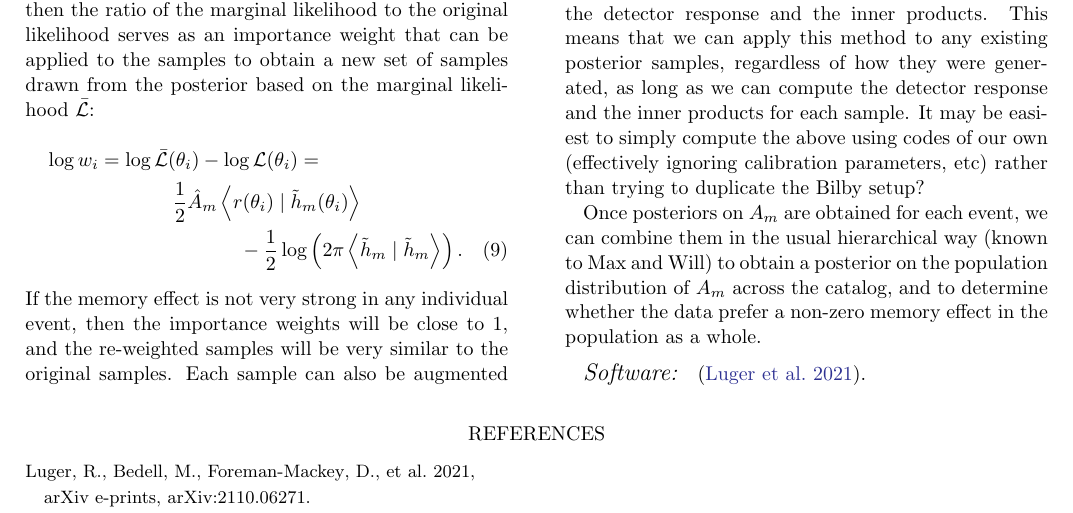
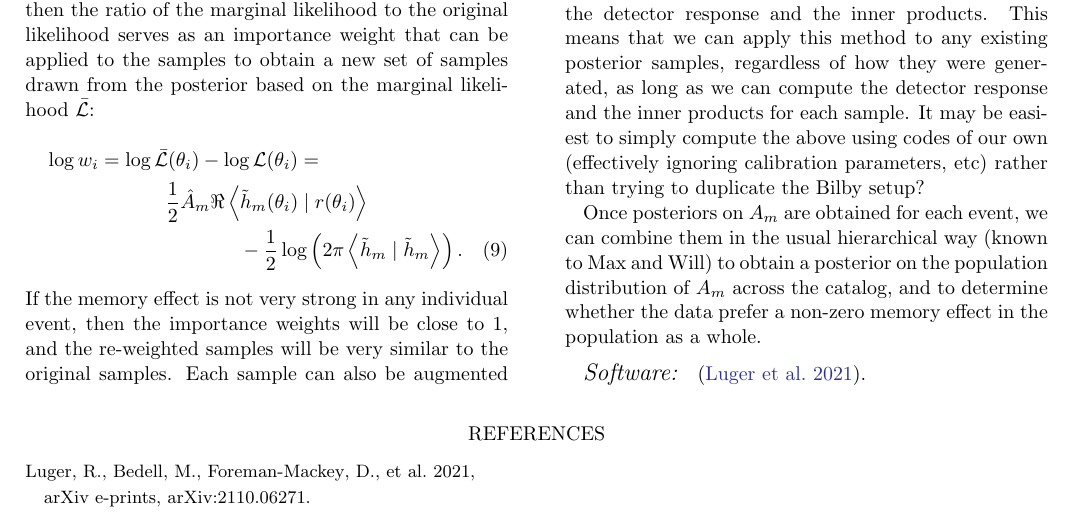
Before and after one commit to farr/MemoryCatalog, a LaTeX paper (src/tex/ms.tex): part of page 2 of 2, cut so that both start at the same text. Compiled offline with pdfLaTeX; a LaTeX package or settings file that is missing is left out.

Commit message:
One more Re to restrict to real A.

```diff
--- a/src/tex/ms.tex
+++ b/src/tex/ms.tex
@@ -98,7 +98,7 @@ obtain the marginal likelihood $\bar{\mathcal{L}}$:
 \end{multline}
 If we are given a set of samples as above, drawn from a posterior based on the original, no-memory likelihood $\mathcal{L}$, then the ratio of the marginal likelihood to the original likelihood serves as an importance weight that can be applied to the samples to obtain a new set of samples drawn from the posterior based on the marginal likelihood $\bar{\mathcal{L}}$:
 \begin{multline}
-    \log w_i = \log \bar{\mathcal{L}}(\theta_i) - \log \mathcal{L}(\theta_i) = \\ \frac{1}{2} \hat{A}_m \left\langle r(\theta_i) \mid \tilde{h}_m(\theta_i) \right\rangle \\ - \frac{1}{2}\log\left( 2 \pi \left\langle \tilde{h}_m \mid \tilde{h}_m \right\rangle \right).
+    \log w_i = \log \bar{\mathcal{L}}(\theta_i) - \log \mathcal{L}(\theta_i) = \\ \frac{1}{2} \hat{A}_m \Re \left\langle \tilde{h}_m(\theta_i) \mid r(\theta_i) \right\rangle \\ - \frac{1}{2}\log\left( 2 \pi \left\langle \tilde{h}_m \mid \tilde{h}_m \right\rangle \right).
 \end{multline}
 If the memory effect is not very strong in any individual event, then the importance weights will be close to 1, and the re-weighted samples will be very similar to the original samples.  Each sample can also be augmented by a value of $A_m$ drawn from the Gaussian distribution described above, to obtain a new set of samples drawn from the posterior on $A_m$ as well.
 
```
